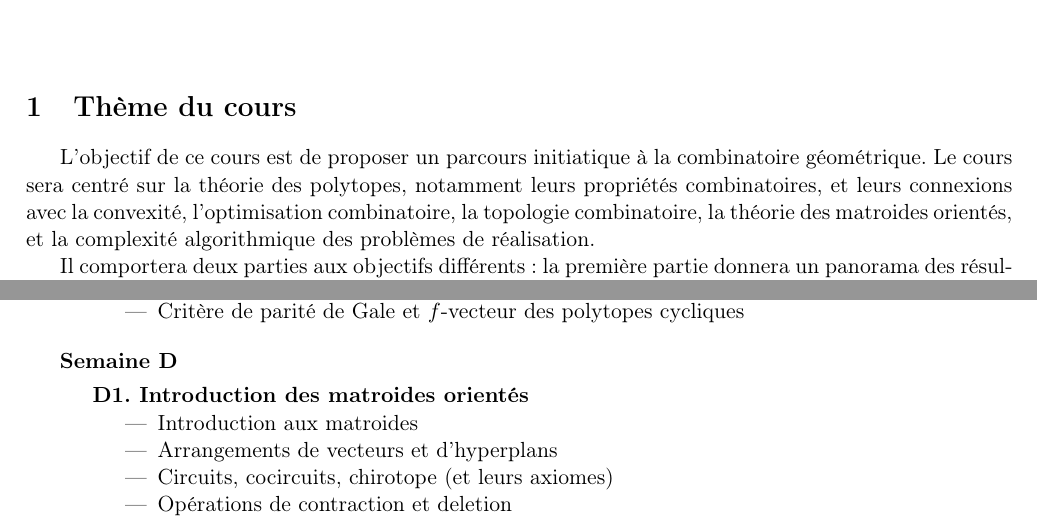
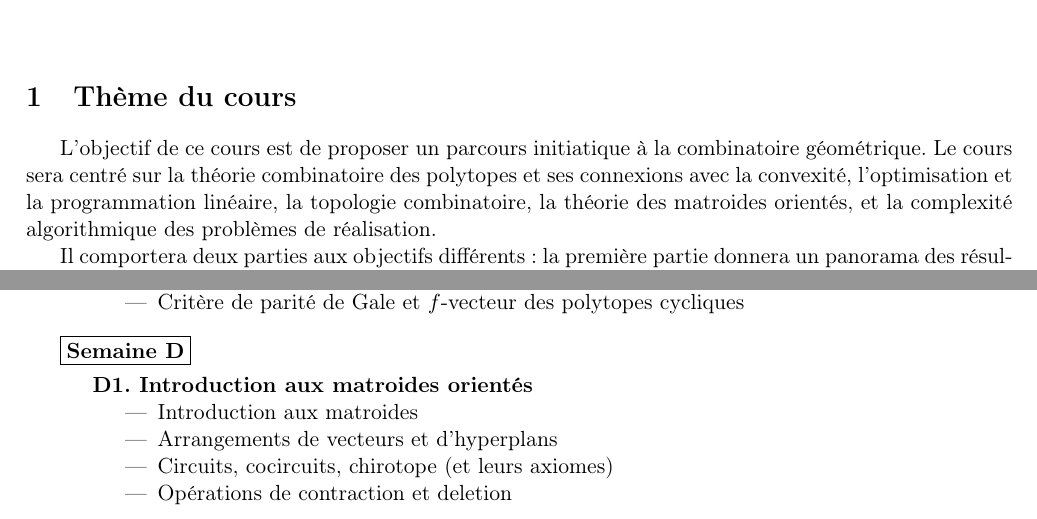
Before and after one commit to vpilaud/MasterJussieu, a LaTeX document (projet/propCoursM2Jussieu.tex): two parts of pages 1 and 2 of 3, joined at a grey line, cut so that both start at the same text. Compiled offline with pdfLaTeX; the source files are stored in an older character set and shown here as Unicode.

Commit message:
corrections

```diff
--- a/projet/propCoursM2Jussieu.tex
+++ b/projet/propCoursM2Jussieu.tex
@@ -7,17 +7,18 @@
 
 \title{Proposition de cours au Master Mathématiques et Applications \\ Spécialité Mathématiques Fondamentales \\ Combinatoire des polytopes}
 \author{Arnau Padrol\thanks{Institut de Mathématiques de Jussieu.} \and \addtocounter{footnote}{1} Vincent Pilaud\thanks{Laboratoire d'Informatique de l'École Polytechnique.}}
-\date{\today}
+\date{}
 
 \begin{document}
 \maketitle
 
+\vspace{-.3cm}
 
 %%%%%%%%%%%%%%%%%%%%%%%%%%%%%%%%%%%%%%%%%%%%%%%%%%%%%%%%%%%%%%%%%%%%%%%%%%
 \section{Thème du cours}
 
 L'objectif de ce cours est de proposer un parcours initiatique à la combinatoire géométrique.
-Le cours sera centré sur la théorie des polytopes, notamment leurs propriétés combinatoires, et leurs connexions avec la convexité, l'optimisation combinatoire, la topologie combinatoire, la théorie des matroides orientés, et la complexité algorithmique des problèmes de réalisation.
+Le cours sera centré sur la théorie combinatoire des polytopes et ses connexions avec la convexité, l'optimisation et la programmation linéaire, la topologie combinatoire, la théorie des matroides orientés, et la complexité algorithmique des problèmes de réalisation.
 
 Il comportera deux parties aux objectifs différents : la première partie donnera un panorama des résultats fondamentaux de la théorie combinatoire des polytopes (Minkowski-Weyl, treillis des faces, relation d'Euler, théorèmes de la borne supérieure et inférieure), tandis que la deuxième partie approfondira une direction particulière en se focalisant sur les espaces de réalisation de polytopes et le célèbre théorème d'universalité de Mn\"ev.
 
@@ -124,9 +125,9 @@ Par exemple, on montrera l'existence de polytopes dont le graphe est complet, de
 \end{description}
 
 \medskip
-\item[Semaine D] ~
+\item[\framebox{Semaine D}] ~
 \begin{description}
-\item[D1. Introduction des matroides orientés] ~
+\item[D1. Introduction aux matroides orientés] ~
 	\begin{itemize}
 	\item Introduction aux matroides
 	\item Arrangements de vecteurs et d'hyperplans
```
Also changed, not shown: projet/propCoursM2Jussieu.pdf, projet/propCoursM2Jussieu.tex (10 more changed lines).
